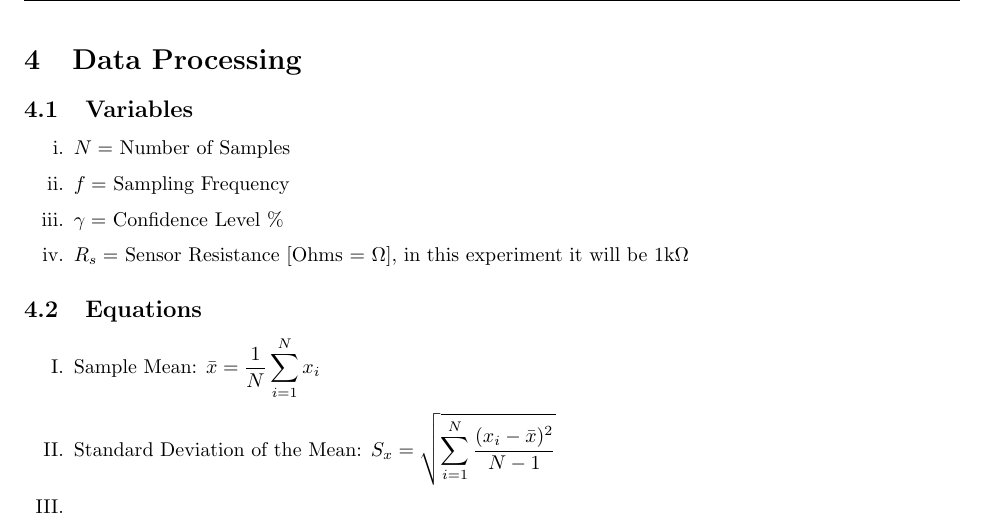
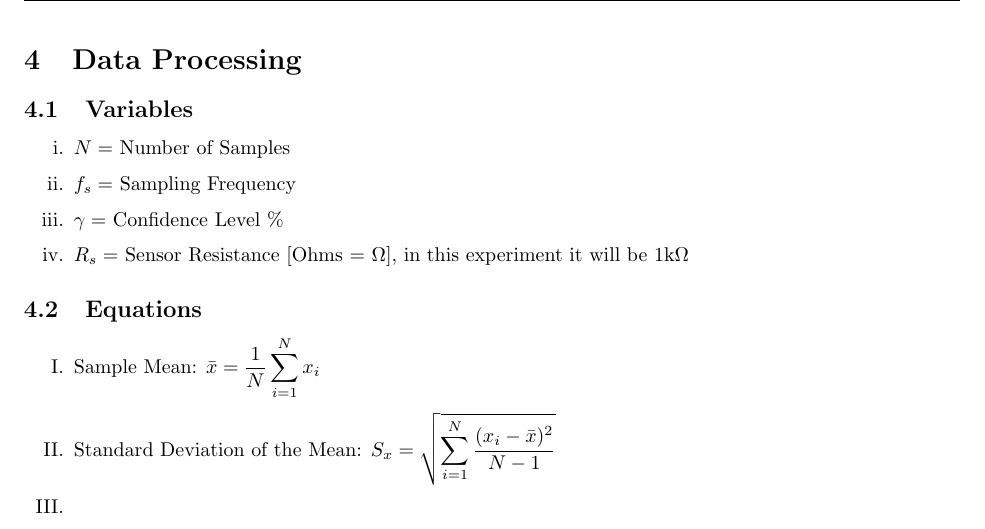
Before and after one commit to Polkadoty/mechatronics-systems, a LaTeX document (Lab 2/Lab2.tex): part of page 4 of 6, cut so that both start at the same text. Compiled offline with pdfLaTeX.

Commit message:
Update Lab2.tex

```diff
--- a/Lab 2/Lab2.tex
+++ b/Lab 2/Lab2.tex
@@ -98,7 +98,7 @@ Water:  Access to water near a boiling temperature, and water in an ice bath.
 \subsection{Variables}
 \begin{enumerate}[label = \roman*.]
     \item \(N = \) Number of Samples
-    \item \(f = \) Sampling Frequency
+    \item \(f_{s} = \) Sampling Frequency
     \item \(\gamma = \) Confidence Level \%
     \item \(R_{s} = \) Sensor Resistance [Ohms = $\Omega$], in this experiment it will be $1\text{k}\Omega$
 \end{enumerate}
```
